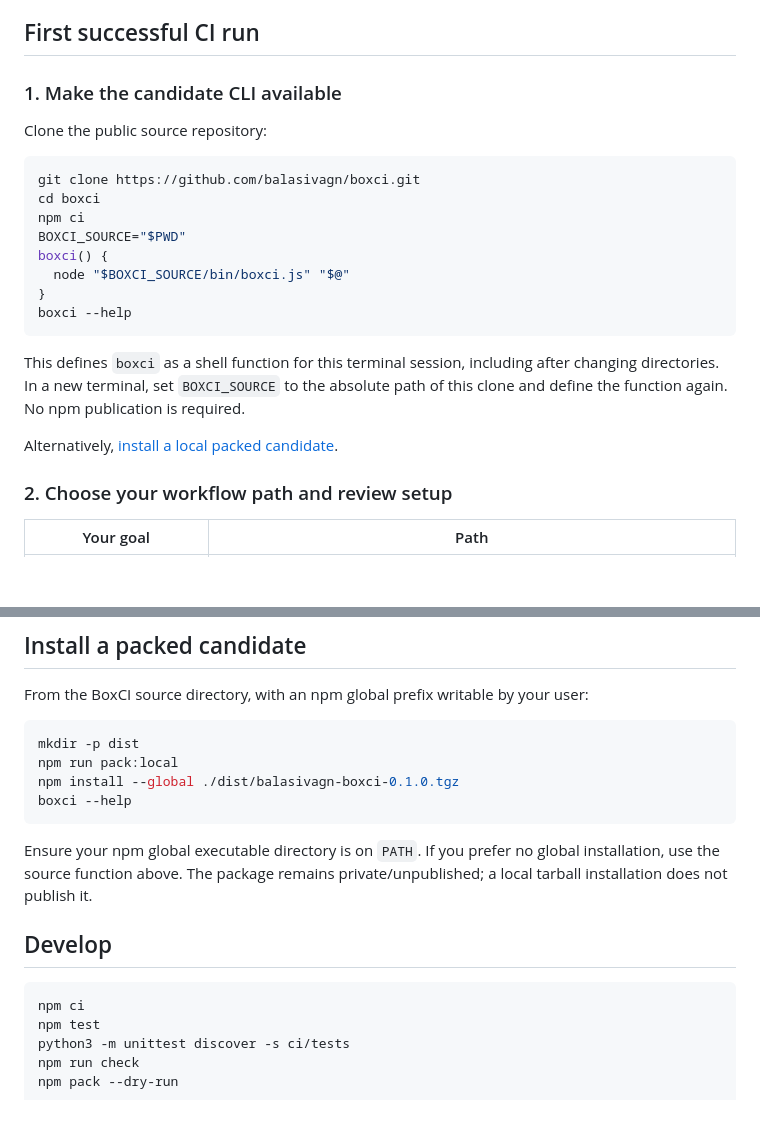
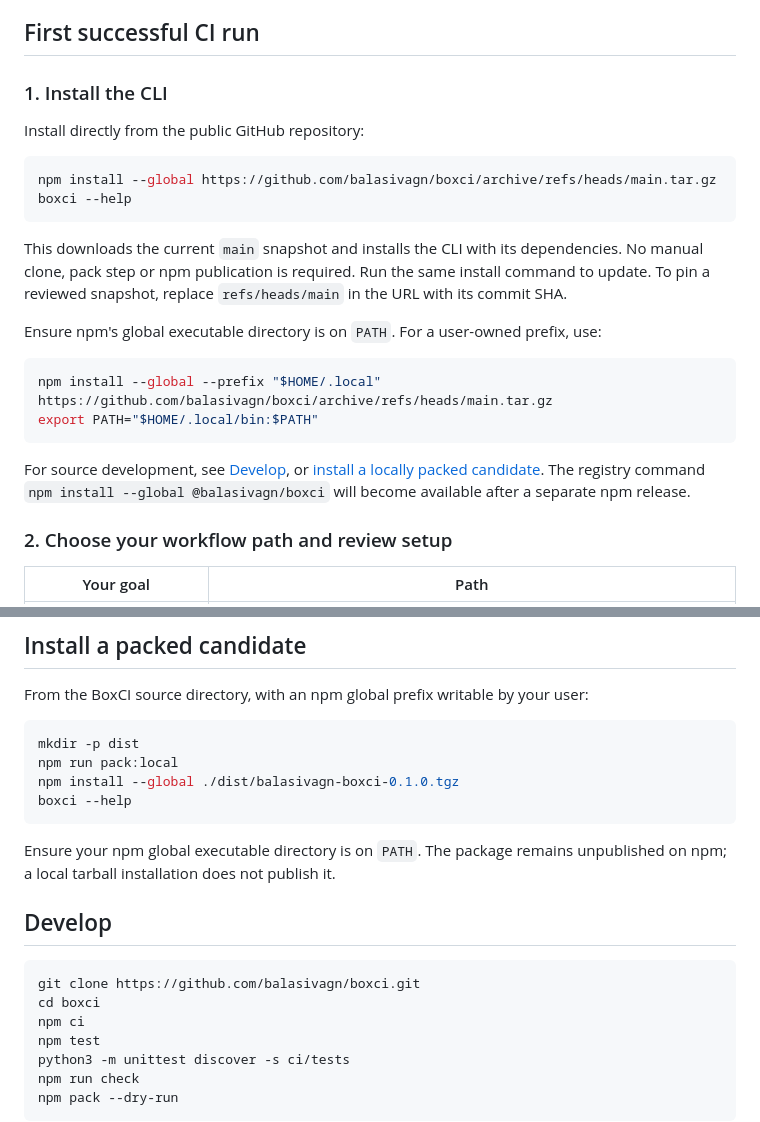
Before and after one commit to balasivagn/boxci, a Markdown page: README.md, 2 parts joined by grey strips. GitHub-like rendering; blank space fills up the shorter version.

Commit message:
docs: install the CLI directly from GitHub

````diff
--- a/README.md
+++ b/README.md
@@ -19,24 +19,25 @@ The commands below use a POSIX shell. Linux/Windows bootstrap and fresh-account
 
 ## First successful CI run
 
-### 1. Make the candidate CLI available
+### 1. Install the CLI
 
-Clone the public source repository:
+Install directly from the public GitHub repository:
 
 ```sh
-git clone https://github.com/balasivagn/boxci.git
-cd boxci
-npm ci
-BOXCI_SOURCE="$PWD"
-boxci() {
-  node "$BOXCI_SOURCE/bin/boxci.js" "$@"
-}
+npm install --global https://github.com/balasivagn/boxci/archive/refs/heads/main.tar.gz
 boxci --help
 ```
 
-This defines `boxci` as a shell function for this terminal session, including after changing directories. In a new terminal, set `BOXCI_SOURCE` to the absolute path of this clone and define the function again. No npm publication is required.
+This downloads the current `main` snapshot and installs the CLI with its dependencies. No manual clone, pack step or npm publication is required. Run the same install command to update. To pin a reviewed snapshot, replace `refs/heads/main` in the URL with its commit SHA.
 
-Alternatively, [install a local packed candidate](#install-a-packed-candidate).
+Ensure npm's global executable directory is on `PATH`. For a user-owned prefix, use:
+
+```sh
+npm install --global --prefix "$HOME/.local" https://github.com/balasivagn/boxci/archive/refs/heads/main.tar.gz
+export PATH="$HOME/.local/bin:$PATH"
+```
+
+For source development, see [Develop](#develop), or [install a locally packed candidate](#install-a-packed-candidate). The registry command `npm install --global @balasivagn/boxci` will become available after a separate npm release.
 
 ### 2. Choose your workflow path and review setup
 
@@ -155,11 +156,13 @@ npm install --global ./dist/balasivagn-boxci-0.1.0.tgz
 boxci --help
 ```
 
-Ensure your npm global executable directory is on `PATH`. If you prefer no global installation, use the source function above. The package remains private/unpublished; a local tarball installation does not publish it.
+Ensure your npm global executable directory is on `PATH`. The package remains unpublished on npm; a local tarball installation does not publish it.
 
 ## Develop
 
 ```sh
+git clone https://github.com/balasivagn/boxci.git
+cd boxci
 npm ci
 npm test
 python3 -m unittest discover -s ci/tests
````
Also changed, not shown: docs/OPERATIONS.md (+2 -2 lines).
